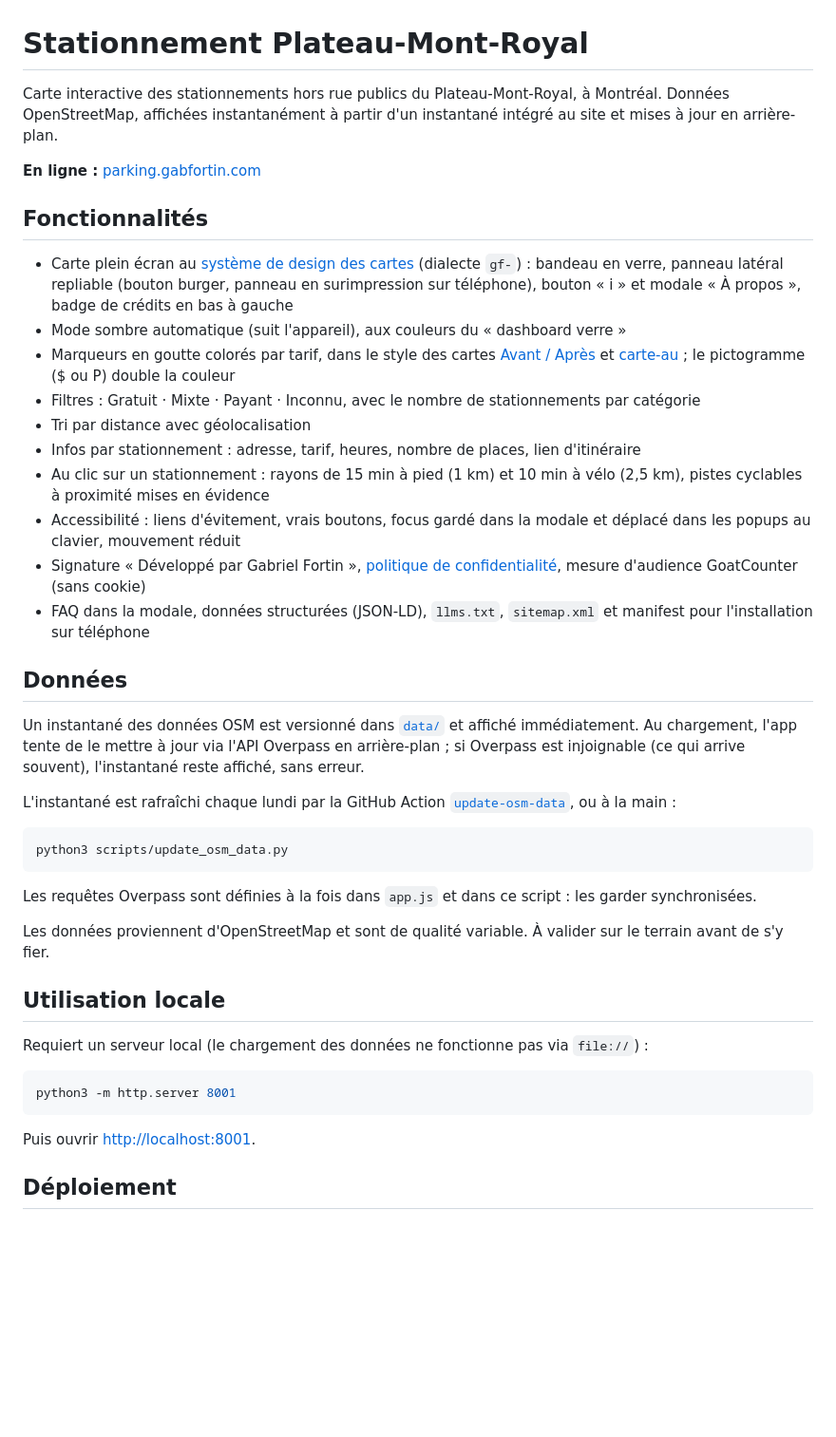
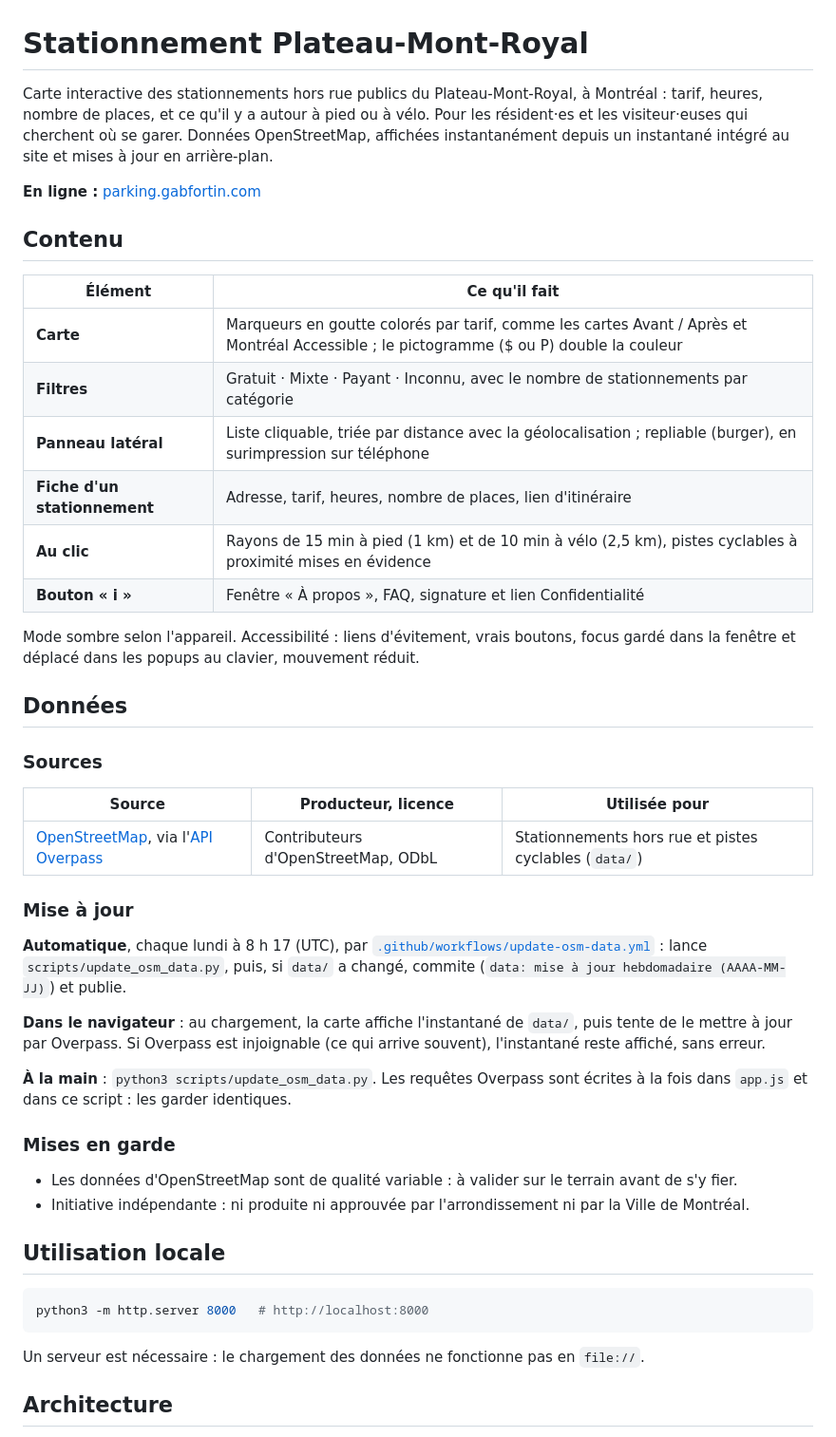
Before and after one commit to gabfortin/statio-plateau, a Markdown page: README.md, the part around one of its changes. Shown at 95% size. Rendered like a GitHub page; blank space fills up the shorter version.

Commit message:
README au modèle commun, TODO.md renommé A-FAIRE.md
Co-Authored-By: Claude Opus 5.5 <noreply@anthropic.com>

````diff
--- a/README.md
+++ b/README.md
@@ -1,45 +1,64 @@
 # Stationnement Plateau-Mont-Royal
 
-Carte interactive des stationnements hors rue publics du Plateau-Mont-Royal, à Montréal. Données OpenStreetMap, affichées instantanément à partir d'un instantané intégré au site et mises à jour en arrière-plan.
+Carte interactive des stationnements hors rue publics du Plateau-Mont-Royal, à
+Montréal : tarif, heures, nombre de places, et ce qu'il y a autour à pied ou à
+vélo. Pour les résident·es et les visiteur·euses qui cherchent où se garer.
+Données OpenStreetMap, affichées instantanément depuis un instantané intégré au
+site et mises à jour en arrière-plan.
 
 **En ligne :** [parking.gabfortin.com](https://parking.gabfortin.com)
 
-## Fonctionnalités
+## Contenu
 
-- Carte plein écran au [système de design des cartes](../MAP-DESIGN-SYSTEM.md) (dialecte `gf-`) : bandeau en verre, panneau latéral repliable (bouton burger, panneau en surimpression sur téléphone), bouton « i » et modale « À propos », badge de crédits en bas à gauche
-- Mode sombre automatique (suit l'appareil), aux couleurs du « dashboard verre »
-- Marqueurs en goutte colorés par tarif, dans le style des cartes [Avant / Après](https://avant-apres.ca) et [carte-au](https://carte-au.gabfortin.com) ; le pictogramme ($ ou P) double la couleur
-- Filtres : Gratuit · Mixte · Payant · Inconnu, avec le nombre de stationnements par catégorie
-- Tri par distance avec géolocalisation
-- Infos par stationnement : adresse, tarif, heures, nombre de places, lien d'itinéraire
-- Au clic sur un stationnement : rayons de 15 min à pied (1 km) et 10 min à vélo (2,5 km), pistes cyclables à proximité mises en évidence
-- Accessibilité : liens d'évitement, vrais boutons, focus gardé dans la modale et déplacé dans les popups au clavier, mouvement réduit
-- Signature « Développé par Gabriel Fortin », [politique de confidentialité](confidentialite.html), mesure d'audience GoatCounter (sans cookie)
-- FAQ dans la modale, données structurées (JSON-LD), `llms.txt`, `sitemap.xml` et manifest pour l'installation sur téléphone
+| Élément | Ce qu'il fait |
+|---|---|
+| **Carte** | Marqueurs en goutte colorés par tarif, comme les cartes Avant / Après et Montréal Accessible ; le pictogramme ($ ou P) double la couleur |
+| **Filtres** | Gratuit · Mixte · Payant · Inconnu, avec le nombre de stationnements par catégorie |
+| **Panneau latéral** | Liste cliquable, triée par distance avec la géolocalisation ; repliable (burger), en surimpression sur téléphone |
+| **Fiche d'un stationnement** | Adresse, tarif, heures, nombre de places, lien d'itinéraire |
+| **Au clic** | Rayons de 15 min à pied (1 km) et de 10 min à vélo (2,5 km), pistes cyclables à proximité mises en évidence |
+| **Bouton « i »** | Fenêtre « À propos », FAQ, signature et lien Confidentialité |
+
+Mode sombre selon l'appareil. Accessibilité : liens d'évitement, vrais
+boutons, focus gardé dans la fenêtre et déplacé dans les popups au clavier,
+mouvement réduit.
 
 ## Données
 
-Un instantané des données OSM est versionné dans [`data/`](data/) et affiché immédiatement. Au chargement, l'app tente de le mettre à jour via l'API Overpass en arrière-plan ; si Overpass est injoignable (ce qui arrive souvent), l'instantané reste affiché, sans erreur.
+### Sources
 
-L'instantané est rafraîchi chaque lundi par la GitHub Action [`update-osm-data`](.github/workflows/update-osm-data.yml), ou à la main :
+| Source | Producteur, licence | Utilisée pour |
+|---|---|---|
+| [OpenStreetMap](https://www.openstreetmap.org), via l'[API Overpass](https://overpass-api.de) | Contributeurs d'OpenStreetMap, ODbL | Stationnements hors rue et pistes cyclables (`data/`) |
 
-```bash
-python3 scripts/update_osm_data.py
-```
+### Mise à jour
 
-Les requêtes Overpass sont définies à la fois dans `app.js` et dans ce script : les garder synchronisées.
+**Automatique**, chaque lundi à 8 h 17 (UTC), par
+[`.github/workflows/update-osm-data.yml`](.github/workflows/update-osm-data.yml) :
+lance `scripts/update_osm_data.py`, puis, si `data/` a changé, commite
+(`data: mise à jour hebdomadaire (AAAA-MM-JJ)`) et publie.
 
-Les données proviennent d'OpenStreetMap et sont de qualité variable. À valider sur le terrain avant de s'y fier.
+**Dans le navigateur** : au chargement, la carte affiche l'instantané de
+`data/`, puis tente de le mettre à jour par Overpass. Si Overpass est
+injoignable (ce qui arrive souvent), l'instantané reste affiché, sans erreur.
+
+**À la main** : `python3 scripts/update_osm_data.py`. Les requêtes Overpass
+sont écrites à la fois dans `app.js` et dans ce script : les garder identiques.
+
+### Mises en garde
+
+- Les données d'OpenStreetMap sont de qualité variable : à valider sur le
+  terrain avant de s'y fier.
+- Initiative indépendante : ni produite ni approuvée par l'arrondissement ni
+  par la Ville de Montréal.
 
 ## Utilisation locale
 
-Requiert un serveur local (le chargement des données ne fonctionne pas via `file://`) :
-
 ```bash
-python3 -m http.server 8001
+python3 -m http.server 8000   # http://localhost:8000
 ```
 
-Puis ouvrir [http://localhost:8001](http://localhost:8001).
+Un serveur est nécessaire : le chargement des données ne fonctionne pas en `file://`.
 
-## Déploiement
+## Architecture
 
````
Also changed, not shown: other parts of README.md (+52 -26 lines), A-FAIRE.md (renamed from TODO.md, +1 -1 lines).
